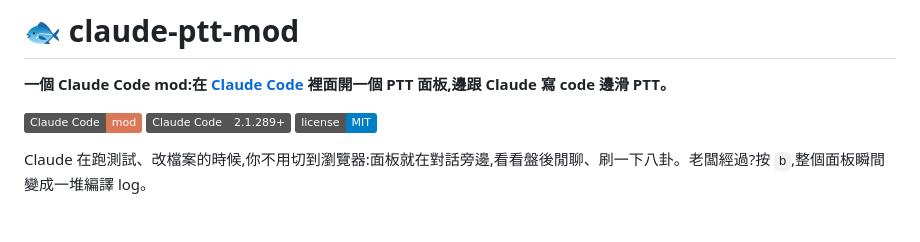
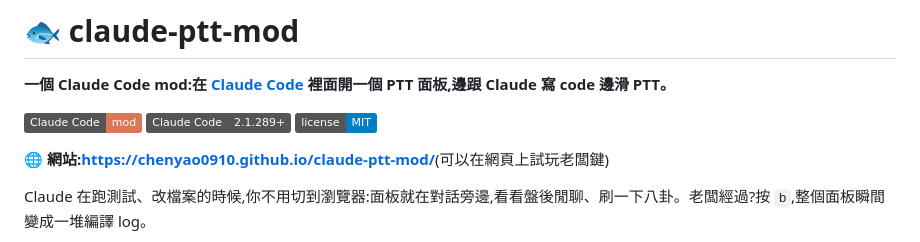
Before and after one commit to chenyao0910/claude-ptt-mod, a Markdown page: README.md, the part around the change. Drawn GitHub-style; badges without logos; blank space fills up the shorter version.

Commit message:
README: link to the website

```diff
--- a/README.md
+++ b/README.md
@@ -5,6 +5,8 @@
 ![Claude Code mod](https://img.shields.io/badge/Claude_Code-mod-d97757)
 ![Claude Code 2.1.289+](https://img.shields.io/badge/Claude_Code-2.1.289%2B-555)
 ![License: MIT](https://img.shields.io/badge/license-MIT-blue)
+
+🌐 **網站:<https://chenyao0910.github.io/claude-ptt-mod/>**(可以在網頁上試玩老闆鍵)
 
 Claude 在跑測試、改檔案的時候,你不用切到瀏覽器:面板就在對話旁邊,看看盤後閒聊、刷一下八卦。老闆經過?按 `b`,整個面板瞬間變成一堆編譯 log。
 
```
